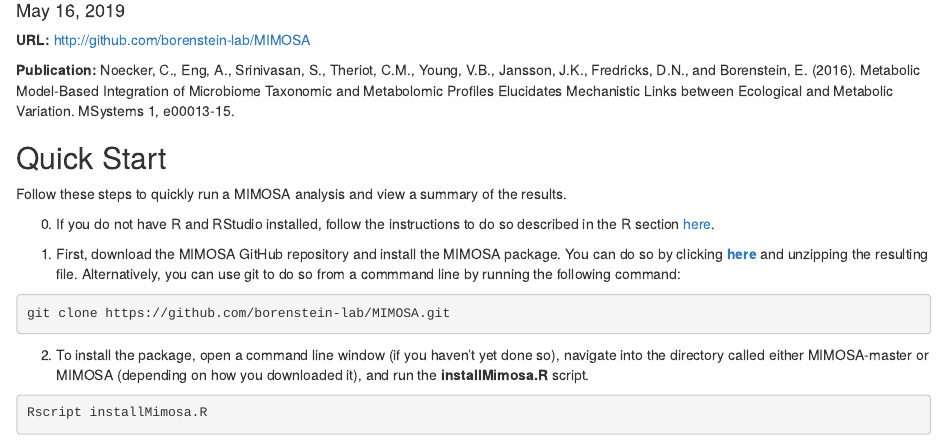
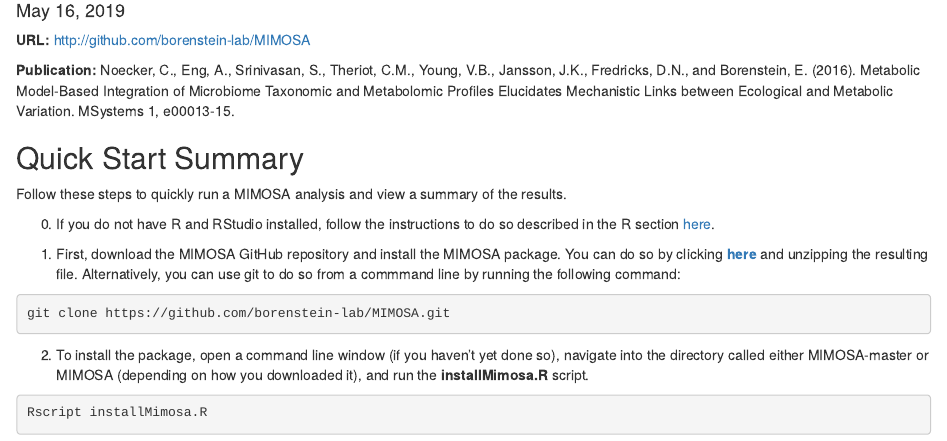
Before and after one commit to borenstein-lab/MIMOSA, an R Markdown document (docs/tutorial_MIMOSA.Rmd): the page in a window 1100 px wide, from 110 px down. Rendered offline with R 4.5, knitr and Pandoc, with nearby package versions.

Commit message:
tutorial update

```diff
--- a/docs/tutorial_MIMOSA.Rmd
+++ b/docs/tutorial_MIMOSA.Rmd
@@ -12,7 +12,7 @@
 
 **Publication:** Noecker, C., Eng, A., Srinivasan, S., Theriot, C.M., Young, V.B., Jansson, J.K., Fredricks, D.N., and Borenstein, E. (2016). Metabolic Model-Based Integration of Microbiome Taxonomic and Metabolomic Profiles Elucidates Mechanistic Links between Ecological and Metabolic Variation. MSystems 1, e00013-15.
 
-## Quick Start
+## Quick Start Summary
 
 Follow these steps to quickly run a MIMOSA analysis and view a summary of the results.
 
```
Also changed, not shown: 1 other file.
